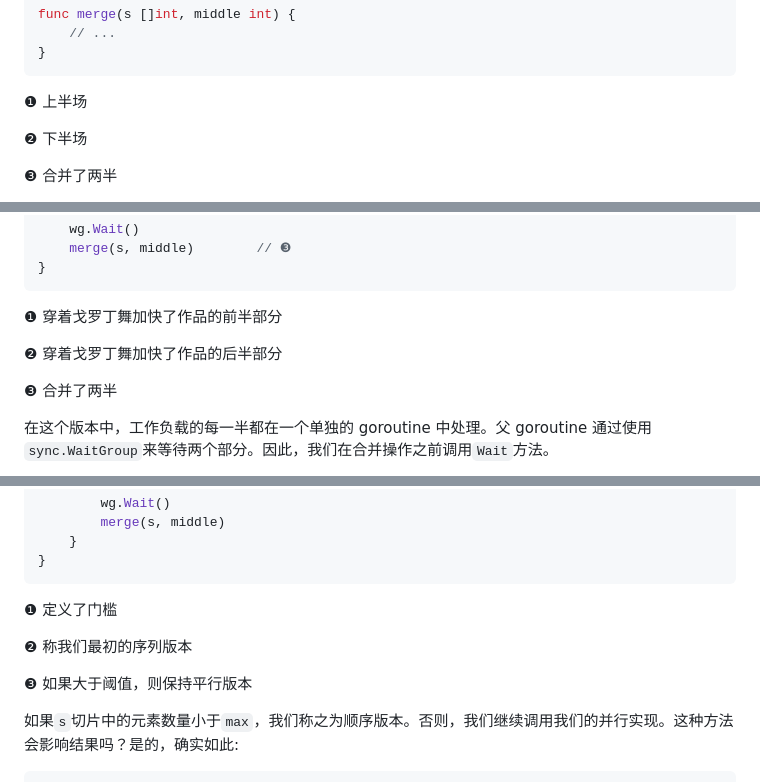
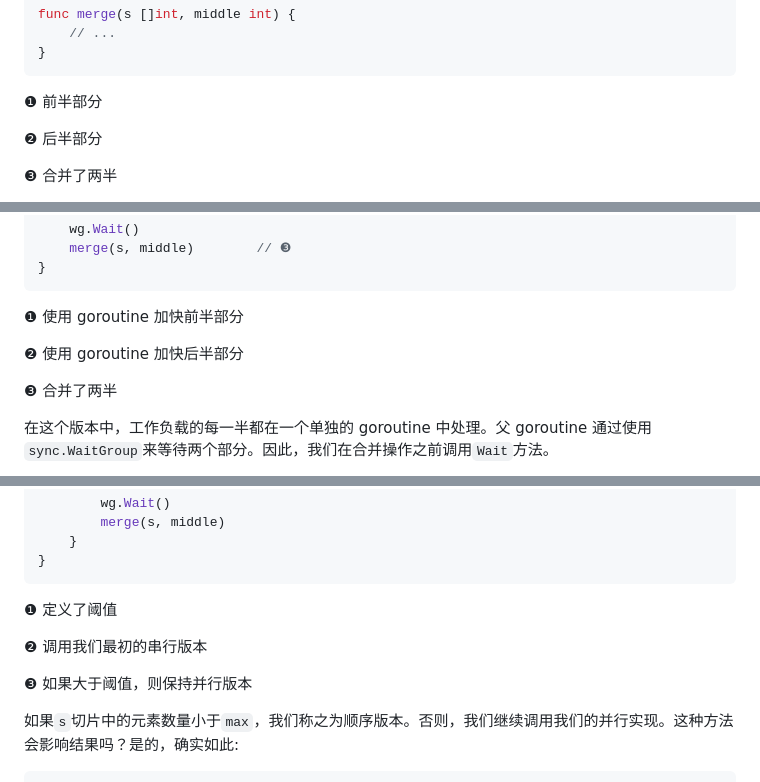
Before and after one commit to OpenDocCN/100-go-mistakes-zh, a Markdown page: docs/07.md, 3 parts joined by grey strips. Drawn GitHub-style.

````diff
--- a/docs/07.md
+++ b/docs/07.md
@@ -169,9 +169,9 @@ func merge(s []int, middle int) {
 }
 ```
 
-❶ 上半场
+❶ 前半部分
 
-❷ 下半场
+❷ 后半部分
 
 ❸ 合并了两半
 
@@ -203,9 +203,9 @@ func parallelMergesortV1(s []int) {
 }
 ```
 
-❶ 穿着戈罗丁舞加快了作品的前半部分
+❶ 使用 goroutine 加快前半部分
 
-❷ 穿着戈罗丁舞加快了作品的后半部分
+❷ 使用 goroutine 加快后半部分
 
 ❸ 合并了两半
 
@@ -264,11 +264,11 @@ func parallelMergesortV2(s []int) {
 }
 ```
 
-❶ 定义了门槛
+❶ 定义了阈值
 
-❷ 称我们最初的序列版本
+❷ 调用我们最初的串行版本
 
-❸ 如果大于阈值，则保持平行版本
+❸ 如果大于阈值，则保持并行版本
 
 如果`s`切片中的元素数量小于`max`，我们称之为顺序版本。否则，我们继续调用我们的并行实现。这种方法会影响结果吗？是的，确实如此:
 
````
Also changed, not shown: other parts of docs/07.md (+11 -11 lines), docs/06.md (+8 -8 lines), docs/08.md (+1 -1 lines).
